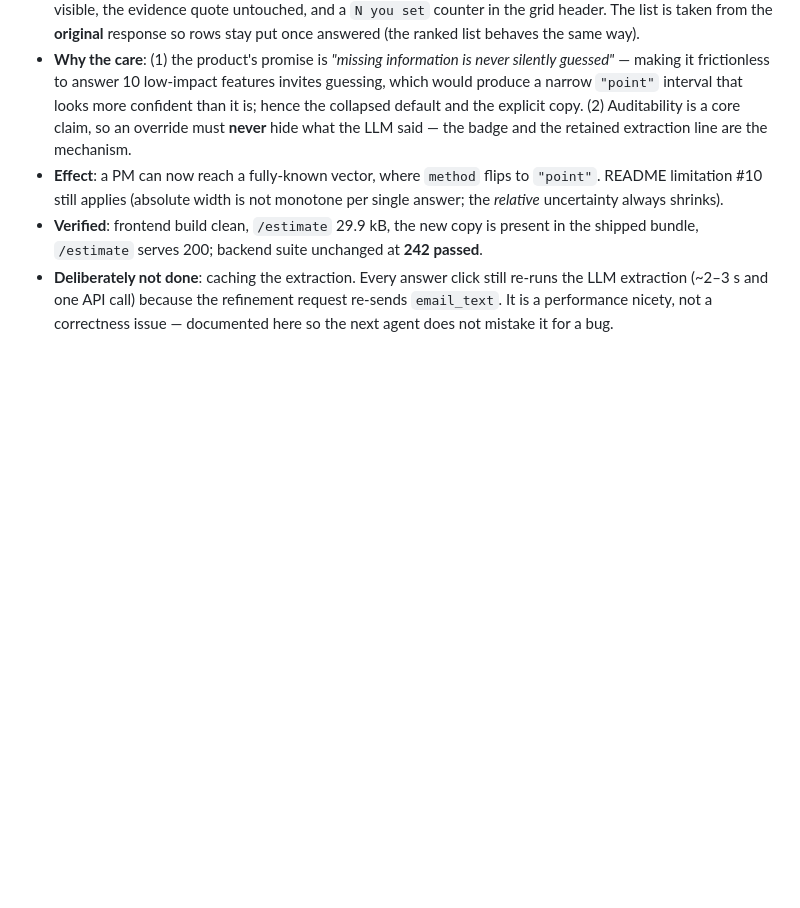
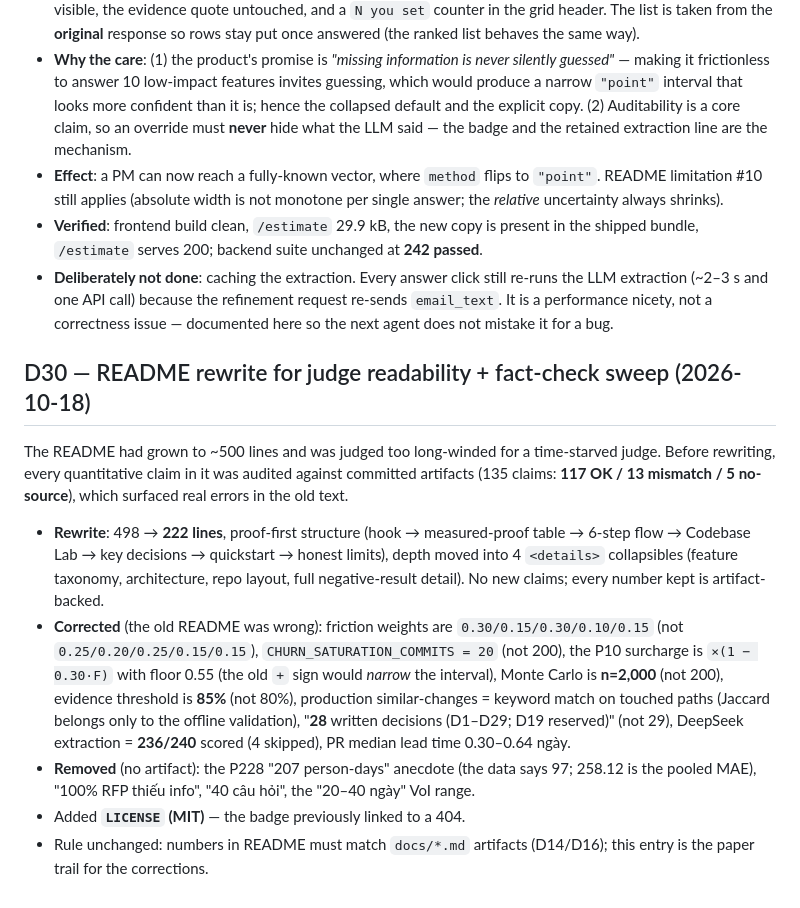
Before and after one commit to iknizzz1807/the-estimator, a Markdown page: docs/DECISIONS.md, the part around the change. Rendered like a GitHub page; blank space fills up the shorter version.

Commit message:
docs: D30 - README rewrite + fact-check sweep (13 mismatches, 5 unsourced claims corrected)

```diff
--- a/docs/DECISIONS.md
+++ b/docs/DECISIONS.md
@@ -193,3 +193,13 @@ Two UI additions requested after the live review. Both are **frontend-only**: `_
 - **Effect**: a PM can now reach a fully-known vector, where `method` flips to `"point"`. README limitation #10 still applies (absolute width is not monotone per single answer; the *relative* uncertainty always shrinks).
 - **Verified**: frontend build clean, `/estimate` 29.9 kB, the new copy is present in the shipped bundle, `/estimate` serves 200; backend suite unchanged at **242 passed**.
 - **Deliberately not done**: caching the extraction. Every answer click still re-runs the LLM extraction (~2–3 s and one API call) because the refinement request re-sends `email_text`. It is a performance nicety, not a correctness issue — documented here so the next agent does not mistake it for a bug.
+
+## D30 — README rewrite for judge readability + fact-check sweep (2026-10-18)
+
+The README had grown to ~500 lines and was judged too long-winded for a time-starved judge. Before rewriting, every quantitative claim in it was audited against committed artifacts (135 claims: **117 OK / 13 mismatch / 5 no-source**), which surfaced real errors in the old text.
+
+- **Rewrite**: 498 → **222 lines**, proof-first structure (hook → measured-proof table → 6-step flow → Codebase Lab → key decisions → quickstart → honest limits), depth moved into 4 `<details>` collapsibles (feature taxonomy, architecture, repo layout, full negative-result detail). No new claims; every number kept is artifact-backed.
+- **Corrected** (the old README was wrong): friction weights are `0.30/0.15/0.30/0.10/0.15` (not `0.25/0.20/0.25/0.15/0.15`), `CHURN_SATURATION_COMMITS = 20` (not 200), the P10 surcharge is `×(1 − 0.30·F)` with floor 0.55 (the old `+` sign would *narrow* the interval), Monte Carlo is **n=2,000** (not 200), evidence threshold is **85%** (not 80%), production similar-changes = keyword match on touched paths (Jaccard belongs only to the offline validation), "**28** written decisions (D1–D29; D19 reserved)" (not 29), DeepSeek extraction = **236/240** scored (4 skipped), PR median lead time 0.30–0.64 ngày.
+- **Removed** (no artifact): the P228 "207 person-days" anecdote (the data says 97; 258.12 is the pooled MAE), "100% RFP thiếu info", "40 câu hỏi", the "20–40 ngày" VoI range.
+- Added **`LICENSE` (MIT)** — the badge previously linked to a 404.
+- Rule unchanged: numbers in README must match `docs/*.md` artifacts (D14/D16); this entry is the paper trail for the corrections.
```
Also changed, not shown: HANDOFF.md (+2 -0 lines).
